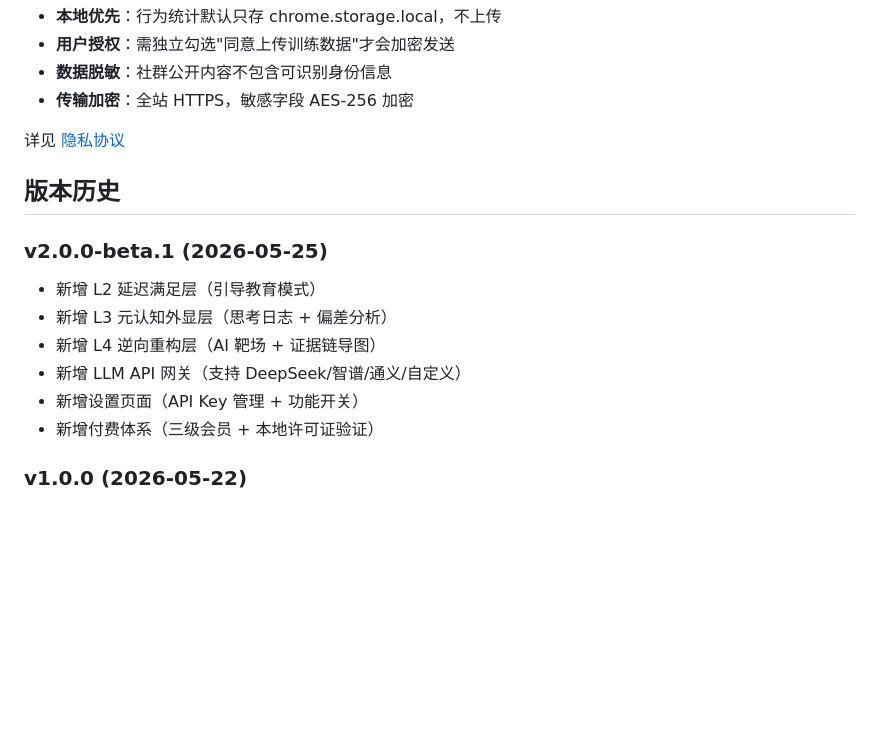
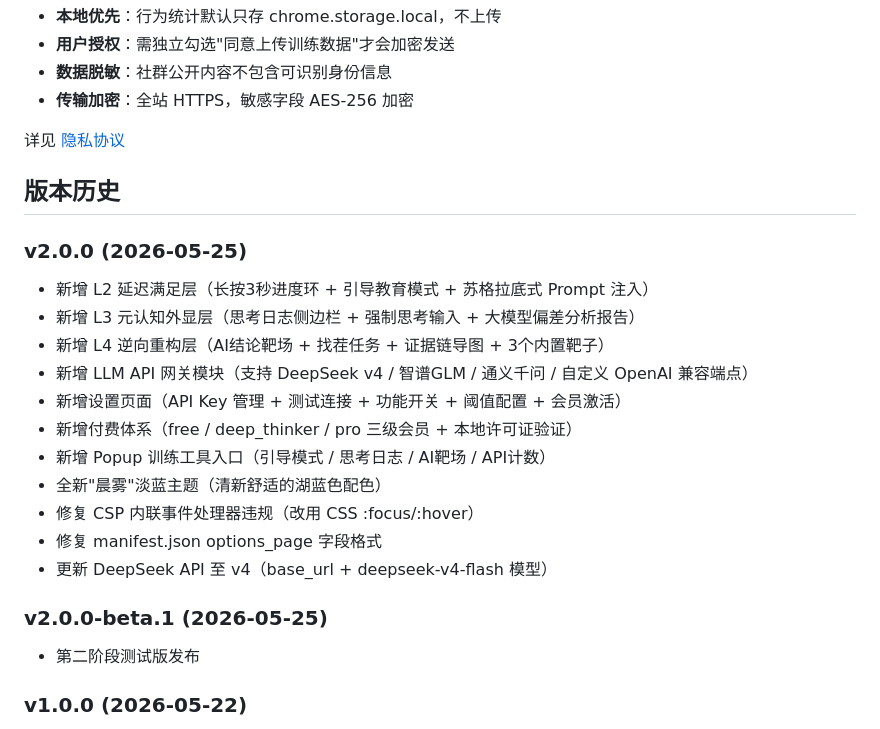
Before and after one commit to zicijieshuo/echo-breaker, a Markdown page: README.md, the part around the change. Rendered like a GitHub page; blank space fills up the shorter version.

Commit message:
docs: update README and CLAUDE.md for v2.0.0 release

```diff
--- a/README.md
+++ b/README.md
@@ -155,13 +155,21 @@ npm run typecheck
 
 ## 版本历史
 
+### v2.0.0 (2026-05-25)
+- 新增 L2 延迟满足层（长按3秒进度环 + 引导教育模式 + 苏格拉底式 Prompt 注入）
+- 新增 L3 元认知外显层（思考日志侧边栏 + 强制思考输入 + 大模型偏差分析报告）
+- 新增 L4 逆向重构层（AI结论靶场 + 找茬任务 + 证据链导图 + 3个内置靶子）
+- 新增 LLM API 网关模块（支持 DeepSeek v4 / 智谱GLM / 通义千问 / 自定义 OpenAI 兼容端点）
+- 新增设置页面（API Key 管理 + 测试连接 + 功能开关 + 阈值配置 + 会员激活）
+- 新增付费体系（free / deep_thinker / pro 三级会员 + 本地许可证验证）
+- 新增 Popup 训练工具入口（引导模式 / 思考日志 / AI靶场 / API计数）
+- 全新"晨雾"淡蓝主题（清新舒适的湖蓝色配色）
+- 修复 CSP 内联事件处理器违规（改用 CSS :focus/:hover）
+- 修复 manifest.json options_page 字段格式
+- 更新 DeepSeek API 至 v4（base_url + deepseek-v4-flash 模型）
+
 ### v2.0.0-beta.1 (2026-05-25)
-- 新增 L2 延迟满足层（引导教育模式）
-- 新增 L3 元认知外显层（思考日志 + 偏差分析）
-- 新增 L4 逆向重构层（AI 靶场 + 证据链导图）
-- 新增 LLM API 网关（支持 DeepSeek/智谱/通义/自定义）
-- 新增设置页面（API Key 管理 + 功能开关）
-- 新增付费体系（三级会员 + 本地许可证验证）
+- 第二阶段测试版发布
 
 ### v1.0.0 (2026-05-22)
 - L0 基础监测层（AI 网站识别 + 行为统计 + 精准计时）
```
